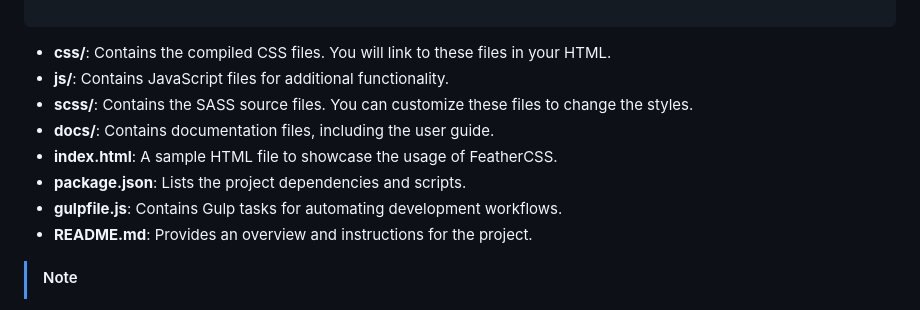
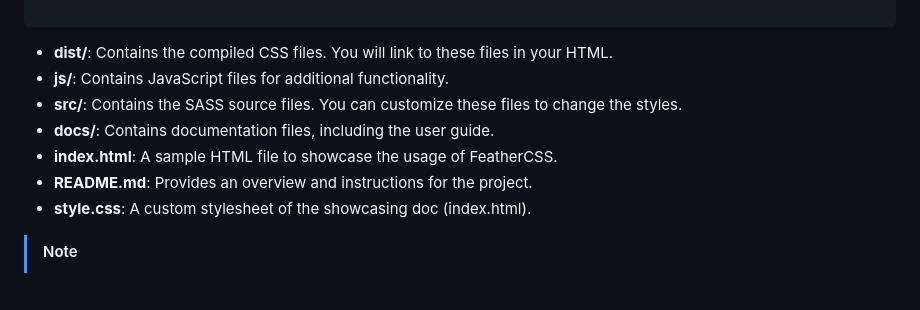
Before and after one commit to le000255/feather-css, a Markdown page: docs/dev-guide.md, the part around the change. Rendered like a GitHub page.

Commit message:
Minor content fixes

````diff
--- a/docs/dev-guide.md
+++ b/docs/dev-guide.md
@@ -77,14 +77,13 @@ feather-css-repo/
 
 ```
 
-- **css/**: Contains the compiled CSS files. You will link to these files in your HTML.
+- **dist/**: Contains the compiled CSS files. You will link to these files in your HTML.
 - **js/**: Contains JavaScript files for additional functionality.
-- **scss/**: Contains the SASS source files. You can customize these files to change the styles.
+- **src/**: Contains the SASS source files. You can customize these files to change the styles.
 - **docs/**: Contains documentation files, including the user guide.
 - **index.html**: A sample HTML file to showcase the usage of FeatherCSS.
-- **package.json**: Lists the project dependencies and scripts.
-- **gulpfile.js**: Contains Gulp tasks for automating development workflows.
 - **README.md**: Provides an overview and instructions for the project.
+- **style.css**: A custom stylesheet of the showcasing doc (index.html).
 
 > [!NOTE]
 _Some files and folders, such as `style.css`, `js/`, `README.md`, and `docs/`, are primarily for showcasing or guiding purposes and may not be necessary for your development._
````
